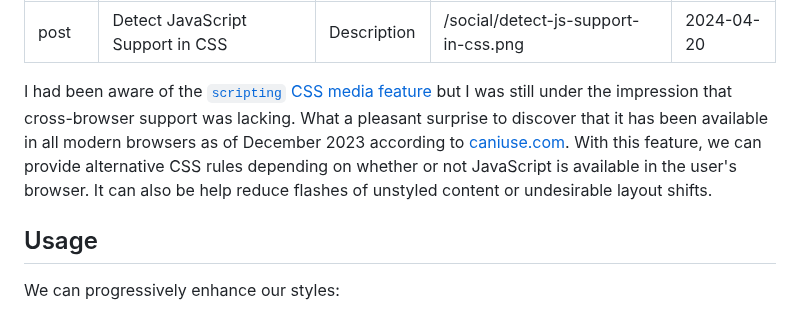
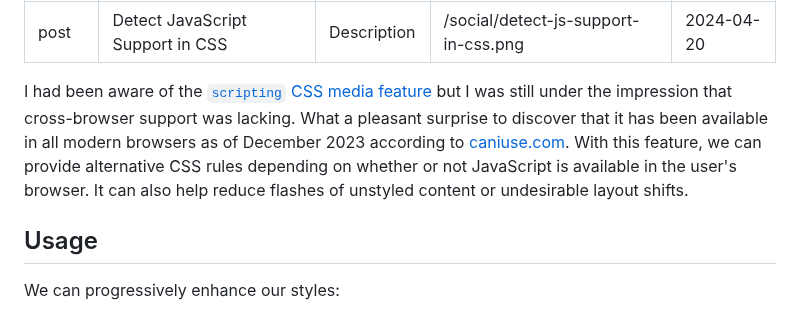
Before and after one commit to hexagoncircle/ryan-mulligan-dev, a Markdown page: src/blog/detect-js-support-in-css.md, the part around the change. Drawn GitHub-style.

Commit message:
Fix typo

```diff
--- a/src/blog/detect-js-support-in-css.md
+++ b/src/blog/detect-js-support-in-css.md
@@ -6,7 +6,7 @@ ogImage: /social/detect-js-support-in-css.png
 date: 2024-04-20
 ---
 
-I had been aware of the [`scripting` CSS media feature](https://developer.mozilla.org/en-US/docs/Web/CSS/@media/scripting) but I was still under the impression that cross-browser support was lacking. What a pleasant surprise to discover that it has been available in all modern browsers as of December 2023 according to [caniuse.com](https://caniuse.com/?search=scripting). With this feature, we can provide alternative CSS rules depending on whether or not JavaScript is available in the user's browser.  It can also be help reduce flashes of unstyled content or undesirable layout shifts.
+I had been aware of the [`scripting` CSS media feature](https://developer.mozilla.org/en-US/docs/Web/CSS/@media/scripting) but I was still under the impression that cross-browser support was lacking. What a pleasant surprise to discover that it has been available in all modern browsers as of December 2023 according to [caniuse.com](https://caniuse.com/?search=scripting). With this feature, we can provide alternative CSS rules depending on whether or not JavaScript is available in the user's browser.  It can also help reduce flashes of unstyled content or undesirable layout shifts.
 
 ## Usage
 
```
